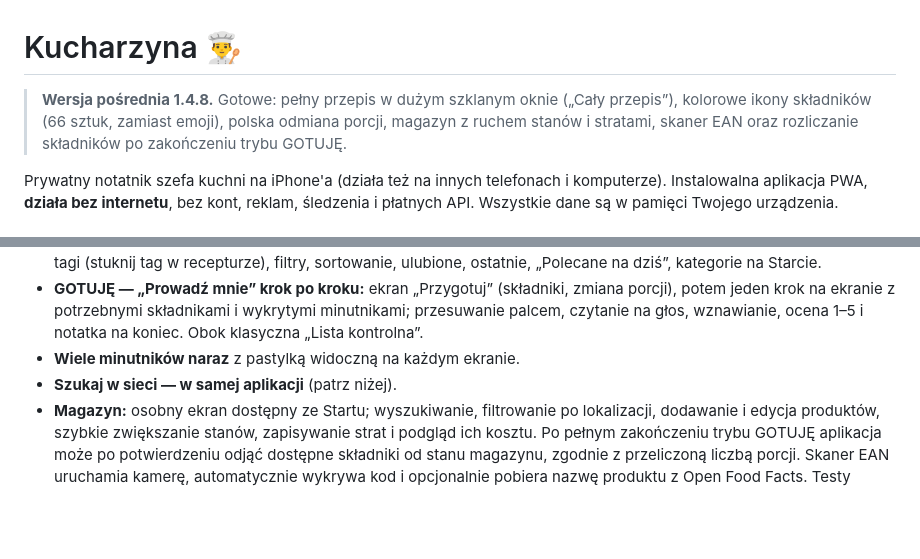
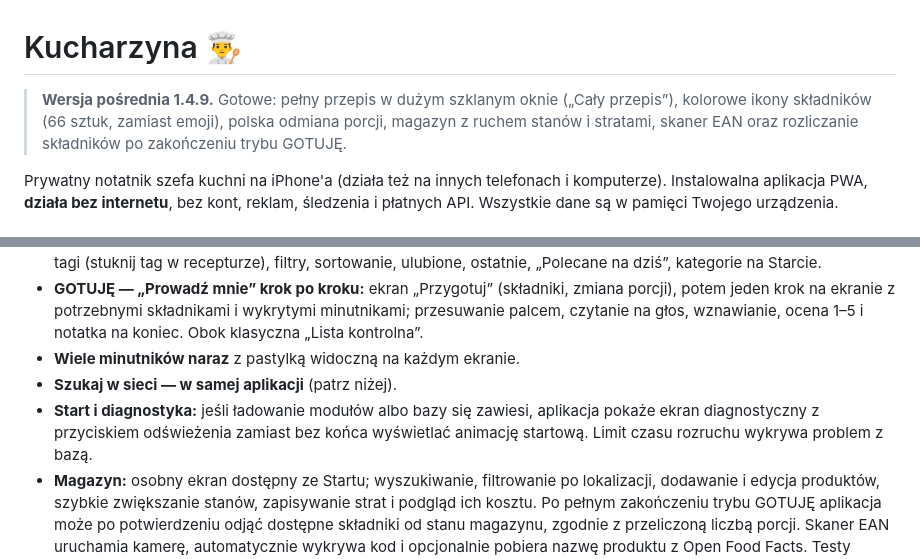
Before and after one commit to cerixu/Kuchnik, a Markdown page: README.md, 2 parts joined by grey strips. GitHub-like rendering; blank space fills up the shorter version.

Commit message:
Document startup recovery diagnostics

```diff
--- a/README.md
+++ b/README.md
@@ -1,6 +1,6 @@
 # Kucharzyna 👨‍🍳
 
-> **Wersja pośrednia 1.4.8.** Gotowe: pełny przepis w dużym szklanym oknie („Cały przepis”), kolorowe ikony składników (66 sztuk, zamiast emoji), polska odmiana porcji, magazyn z ruchem stanów i stratami, skaner EAN oraz rozliczanie składników po zakończeniu trybu GOTUJĘ.
+> **Wersja pośrednia 1.4.9.** Gotowe: pełny przepis w dużym szklanym oknie („Cały przepis”), kolorowe ikony składników (66 sztuk, zamiast emoji), polska odmiana porcji, magazyn z ruchem stanów i stratami, skaner EAN oraz rozliczanie składników po zakończeniu trybu GOTUJĘ.
 
 
 Prywatny notatnik szefa kuchni na iPhone'a (działa też na innych telefonach i komputerze).
@@ -20,6 +20,7 @@ Wszystkie dane są w pamięci Twojego urządzenia.
 - **GOTUJĘ — „Prowadź mnie” krok po kroku:** ekran „Przygotuj” (składniki, zmiana porcji), potem jeden krok na ekranie z potrzebnymi składnikami i wykrytymi minutnikami; przesuwanie palcem, czytanie na głos, wznawianie, ocena 1–5 i notatka na koniec. Obok klasyczna „Lista kontrolna”.
 - **Wiele minutników naraz** z pastylką widoczną na każdym ekranie.
 - **Szukaj w sieci — w samej aplikacji** (patrz niżej).
+- **Start i diagnostyka:** jeśli ładowanie modułów albo bazy się zawiesi, aplikacja pokaże ekran diagnostyczny z przyciskiem odświeżenia zamiast bez końca wyświetlać animację startową. Limit czasu rozruchu wykrywa problem z bazą.
 - **Magazyn:** osobny ekran dostępny ze Startu; wyszukiwanie, filtrowanie po lokalizacji, dodawanie i edycja produktów, szybkie zwiększanie stanów, zapisywanie strat i podgląd ich kosztu. Po pełnym zakończeniu trybu GOTUJĘ aplikacja może po potwierdzeniu odjąć dostępne składniki od stanu magazynu, zgodnie z przeliczoną liczbą porcji. Skaner EAN uruchamia kamerę, automatycznie wykrywa kod i opcjonalnie pobiera nazwę produktu z Open Food Facts. Testy kamery na fizycznym iPhonie pozostają do wykonania.
 - **Narzędzia kuchenne** (zakładka Kalkulatory): pizza/ciasto z procentami piekarskimi — obliczanie od liczby i masy kulek albo bezpośrednio od ilości mąki (np. 7,5 kg), procenty, przeliczanie receptury, koszt i food cost, sól i solanki, zakwas, forma do pieczenia, przelicznik jednostek (także g ↔ ml), temperatury mięs, czasy gotowania z minutnikiem, zamienniki, „Co mam w lodówce?”, „Co dziś gotujemy?”.
 - **Przelicz**, **procenty piekarskie**, **food cost**, **zakupy** (z alejkami), **import z tekstu**, **historia zmian** z przywracaniem wersji, **kopia zapasowa JSON** — jak w poprzednich wersjach.
```
